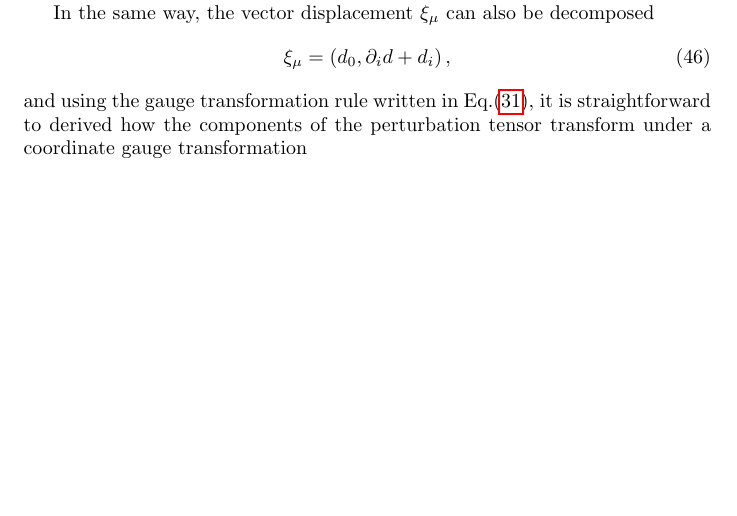
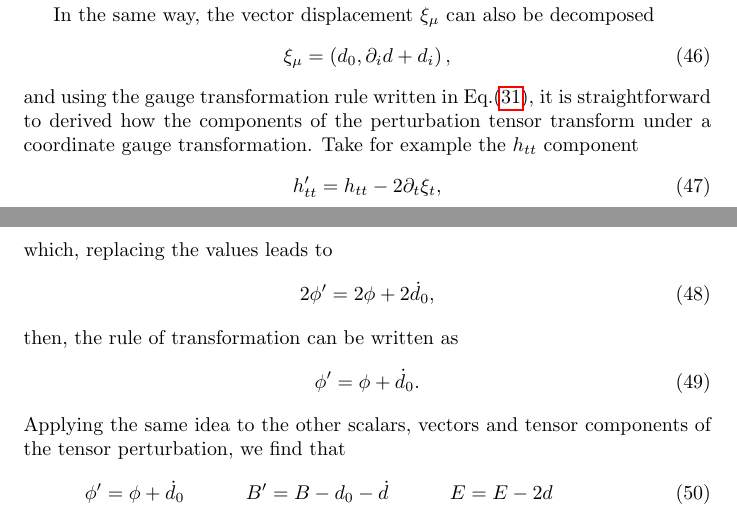
Before and after one commit to JoseiPG1/Notes-on-gravitational-waves, a LaTeX document (notes_gw.tex): part of page 9 of 10 before the commit and two parts of pages 9 and 10 of 11 after it, the two joined at a grey line, cut so that both start at the same text, the shorter picture padded with empty space. Compiled offline with pdfLaTeX.

Commit message:
starting the svt decomposition

```diff
--- a/notes_gw.tex
+++ b/notes_gw.tex
@@ -420,7 +420,26 @@ In the same way, the vector displacement $\xi_{\mu}$ can also be decomposed
 \end{equation}
 and using the gauge transformation rule written in Eq.\eqref{gauge transformation X},
 it is straightforward to derived how the components of the perturbation tensor transform
-under a coordinate gauge transformation
+under a coordinate gauge transformation. Take for example the $h_{tt}$ component
+\begin{equation}
+    h'_{tt} = h_{tt} - 2\partial_{t}\xi_{t},
+\end{equation}
+which, replacing the values leads to
+\begin{equation}
+    2\phi' = 2\phi + 2\dot{d}_0,
+\end{equation}
+then, the rule of transformation can be written as
+\begin{equation}
+    \phi' = \phi + \dot{d}_0.
+\end{equation}
+Applying the same idea to the other scalars, vectors and tensor components of the
+tensor perturbation, we find that
+\begin{align}
+    \phi' & = \phi + \dot{d}_0 & B' & = B - d_0 - \dot{d} & E & = E - 2d &
+\end{align}
+
+
+
 
 \bibliographystyle{utphys}
 \bibliography{references}
```
Also changed, not shown: 5 other files.
